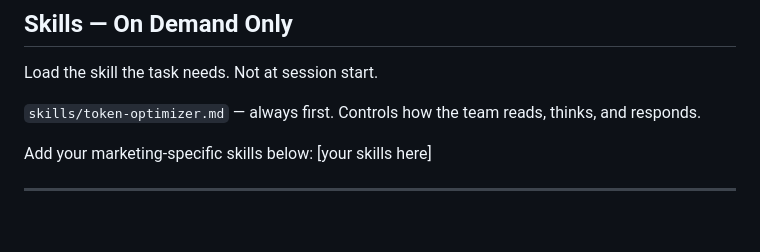
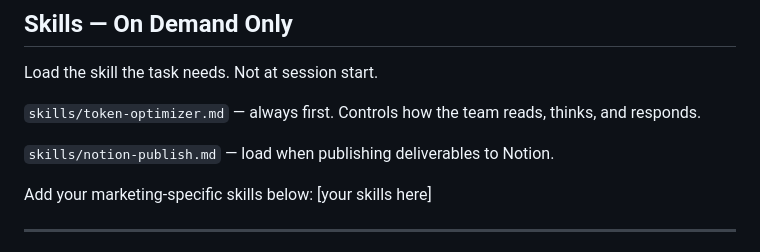
Before and after one commit to MJB1000/CLAUDE-CODE-V1, a Markdown page: CLAUDE.md, the part around the change. GitHub-like rendering; blank space fills up the shorter version.

```diff
--- a/CLAUDE.md
+++ b/CLAUDE.md
@@ -78,6 +78,8 @@ Load the skill the task needs. Not at session start.
 
 `skills/token-optimizer.md` — always first. Controls how the team reads, thinks, and responds.
 
+`skills/notion-publish.md` — load when publishing deliverables to Notion.
+
 Add your marketing-specific skills below:
 [your skills here]
 
```
Also changed, not shown: agents/STRATEGIST.md (+4 -2 lines), skills/notion-publish.md (added, +201 -0 lines).
